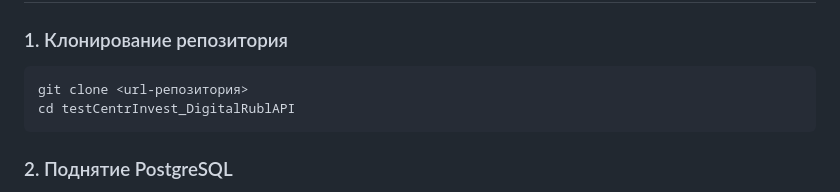
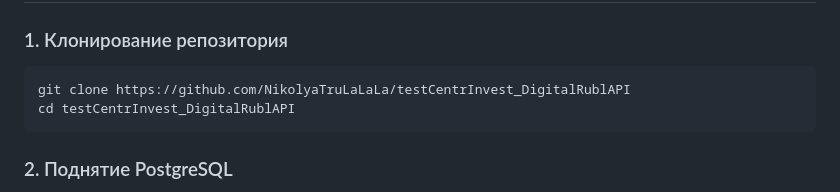
Before and after one commit to NikolyaTruLaLaLa/testCentrInvest_DigitalRublAPI, a Markdown page: README.md, the part around the change. Drawn GitHub-style.

````diff
--- a/README.md
+++ b/README.md
@@ -26,7 +26,7 @@
 ### 1. Клонирование репозитория
 
 ```bash
-git clone <url-репозитория>
+git clone https://github.com/NikolyaTruLaLaLa/testCentrInvest_DigitalRublAPI
 cd testCentrInvest_DigitalRublAPI
 ```
 
````
